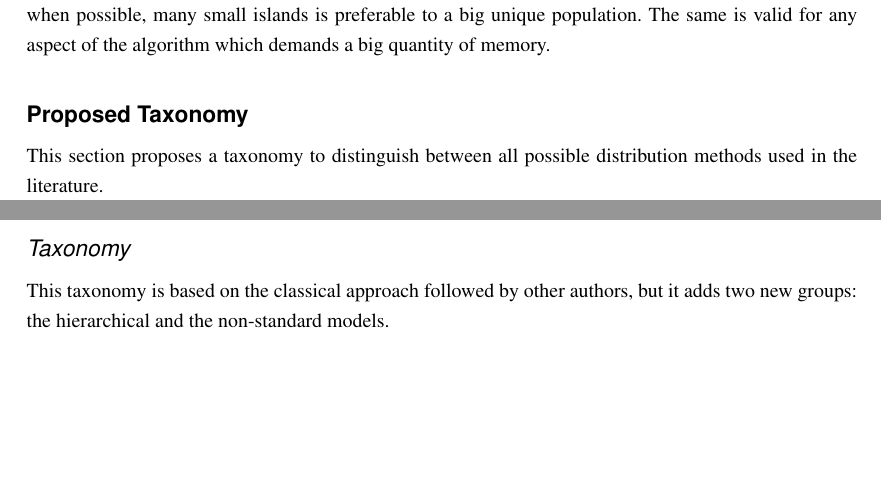
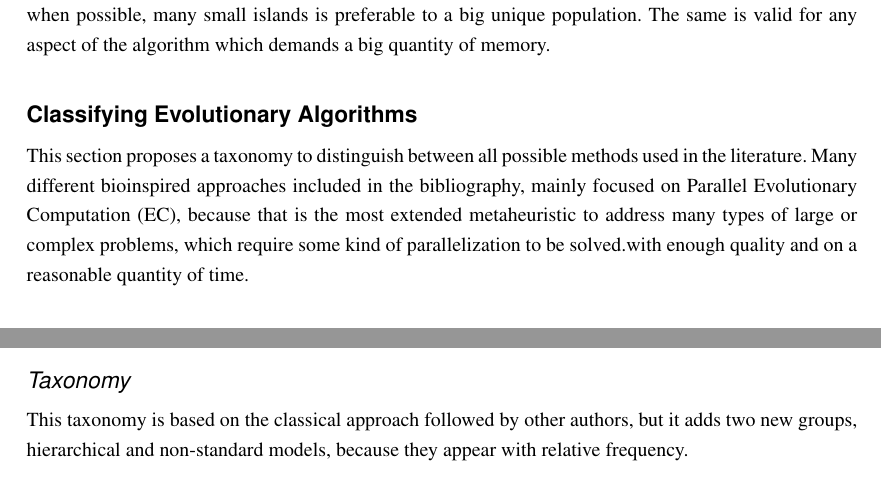
Before and after one commit to geneura-papers/2015-GPUS, a LaTeX document (gpus-parcomp.tex): two parts of pages 10 and 11 of 31 before the commit and two parts of pages 10 and 12 of 31 after it, joined at a grey line, cut so that both start at the same text, the shorter picture padded with empty space. Compiled offline with pdfLaTeX; the source files are stored in an older character set and shown here as Unicode.

Commit message:
polishing taxonomy

```diff
--- a/gpus-parcomp.tex
+++ b/gpus-parcomp.tex
@@ -327,12 +326,11 @@ These problem have been with us because current CPUs and GPUs have been designed
 Different EAs adapt to the limitations of the memory model with different degrees of success. Talking about population size, the smaller the the better. The variability is huge between different kinds. Also when possible, many small islands is preferable to a big unique population. The same is valid for any aspect of the algorithm which demands a big quantity of memory.
 
 %%%%%%%%%%%%%%%%%%%%%%%%%%%%%%%%%%%%%%%%%%%%%%%%%%%%%%%%%%%%%%%%%%%%%%%%%%%%%%%
-\section{Proposed Taxonomy}
+\section{Classifying Evolutionary Algorithms}
 \label{sec:taxonomy}
 %%%%%%%%%%%%%%%%%%%%%%%%%%%%%%%%%%%%%%%%%%%%%%%%%%%%%%%%%%%%%%%%%%%%%%%%%%%%%%%
 
-%This section reviews different bioinspired approaches included in the bibliography, mainly focusing on Parallel Evolutionary Computation (EC), because that is the most extended metaheuristic in addressing several types of large or complex problems, which require some kind of parallelization to be solved.
-This section proposes a taxonomy to distinguish between all possible distribution methods used in the literature. %TODO TERMINAR
+This section proposes a taxonomy to distinguish between all possible methods used in the literature. Many different bioinspired approaches included in the bibliography, mainly focused on Parallel Evolutionary Computation (EC), because that is the most extended metaheuristic to address many types of large or complex problems, which require some kind of parallelization to be solved.with enough quality and on a reasonable quantity of time.
 
 Alba \cite{Alba2005book} reviewed and surveyed parallel metaheuristics on EC (Evolutionary Computation). They identified the majority of paradigms with respect to parallel/distributed Evolutionary Algorithms (EAs), according to Flynn's taxonomy, under the Multiple Instruction Multiple Data (MIMD) category. This argument has been fairly valid during the last two decades because the most dominant platform for running parallel/distributed EAs were distributed memory architectures, like clusters. However fine-grained EAs deployed on massive parallel processors (MPPs) are resurfacing, due to GPUs architecture gives low cost support for them.
 
@@ -362,7 +360,7 @@ Alba classifies the main parallel metaheuristic models as follow: % si
 Nevertheless, when the research community uses GPGPU, all the EC approaches are parallel, so we revise the bibliography taking in mind how an algorithm has been parallelized using that paradigm, so, for this survey, the specific metaheuristic used in every paper is being placed in a secondary position.  For that reason, we focus the rest of the survey on the different ways for implementation of Parallel Evolutionary Algorithms (PEAs) as Zhang and Zhenming propose in \citep{ZhangImplementationMasterSlave}: master-slave model \citep{man-leung-wong-parallel-2005}, fine-grained model \citep{jian_ming_li_efficient_2007}, coarse-grained model \citep{Maitre:2009:CGP:1569901_1570089} \citep{pospichalParallelGeneticAlgorithOnCUDA2010} or hierarchical models  \citep{DBLP:conf/gecco/PospichalMOSJ11} that use two or more of the previous parallel approaches in an hierarchical way.
 
 \subsection{Taxonomy}
-This taxonomy is based on the classical approach followed by other authors, but it adds two new groups: the hierarchical and the non-standard models. %TODO TERMINAR
+This taxonomy is based on the classical approach followed by other authors, but it adds two new groups, hierarchical and non-standard models, because they appear with relative frequency.
 
 \subsubsection{Master-slave approaches}
 Master-slave Evolutionary Algorithms traditionally solve problems involving computationally expensive fitness functions, where the master node runs the entire algorithm while the slaves execute the fitness evaluation of the individuals. Using this approach, the evaluation of the fitness function is not sequential, but in parallel, so the master-slave version is more efficient because the evaluations usually are the more expensive portion of the total run time.
```
Also changed, not shown: gpus-parcomp.tex (9 more changed lines).
